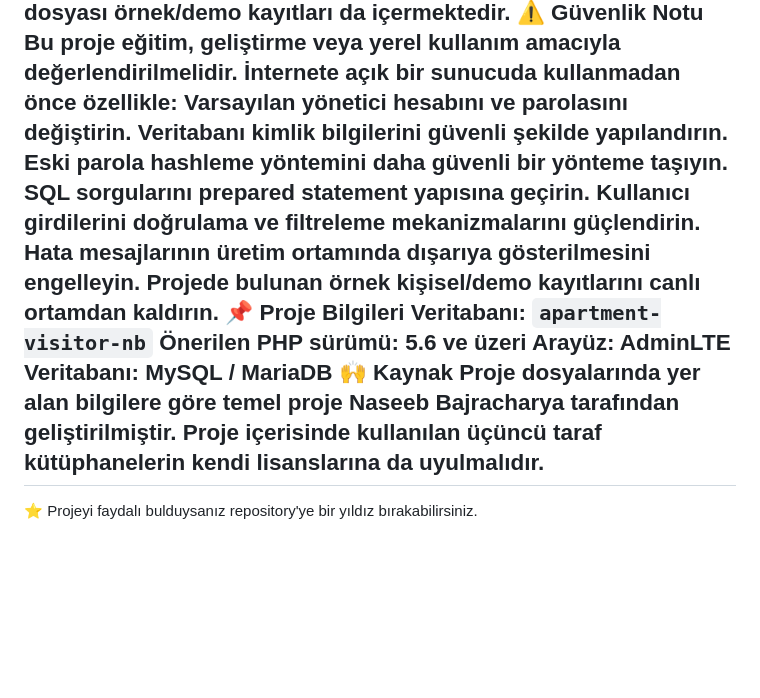
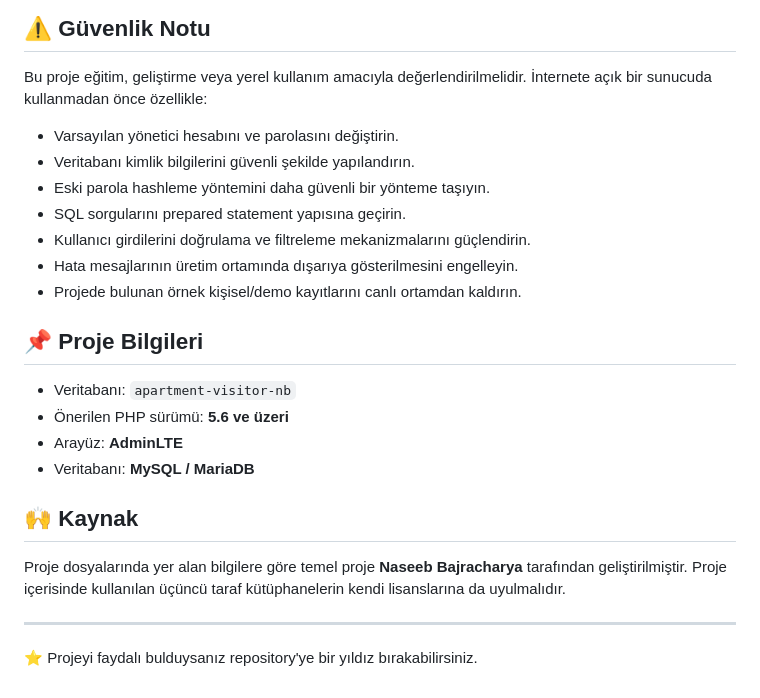
Before and after one commit to SWAPNL141/Apartman-Ziyaretci-Yonetim-Sistemi, a Markdown page: README.md, the part around one of its changes. Drawn GitHub-style; blank space fills up the shorter version.

```diff
--- a/README.md
+++ b/README.md
@@ -179,27 +245,36 @@ Temel tablolar:
 SQL dosyası örnek/demo kayıtları da içermektedir.
-⚠️ Güvenlik Notu
+
+## ⚠️ Güvenlik Notu
+
 Bu proje eğitim, geliştirme veya yerel kullanım amacıyla
 değerlendirilmelidir. İnternete açık bir sunucuda kullanmadan önce
 özellikle:
-Varsayılan yönetici hesabını ve parolasını değiştirin.
-Veritabanı kimlik bilgilerini güvenli şekilde yapılandırın.
-Eski parola hashleme yöntemini daha güvenli bir yönteme taşıyın.
-SQL sorgularını prepared statement yapısına geçirin.
-Kullanıcı girdilerini doğrulama ve filtreleme mekanizmalarını
-güçlendirin.
-Hata mesajlarının üretim ortamında dışarıya gösterilmesini
-engelleyin.
-Projede bulunan örnek kişisel/demo kayıtlarını canlı ortamdan
-kaldırın.
-📌 Proje Bilgileri
-Veritabanı: `apartment-visitor-nb`
-Önerilen PHP sürümü: 5.6 ve üzeri
-Arayüz: AdminLTE
-Veritabanı: MySQL / MariaDB
-🙌 Kaynak
-Proje dosyalarında yer alan bilgilere göre temel proje Naseeb
-Bajracharya tarafından geliştirilmiştir. Proje içerisinde kullanılan
+
+-   Varsayılan yönetici hesabını ve parolasını değiştirin.
+-   Veritabanı kimlik bilgilerini güvenli şekilde yapılandırın.
+-   Eski parola hashleme yöntemini daha güvenli bir yönteme taşıyın.
+-   SQL sorgularını prepared statement yapısına geçirin.
+-   Kullanıcı girdilerini doğrulama ve filtreleme mekanizmalarını
+    güçlendirin.
+-   Hata mesajlarının üretim ortamında dışarıya gösterilmesini
+    engelleyin.
+-   Projede bulunan örnek kişisel/demo kayıtlarını canlı ortamdan
+    kaldırın.
+
+## 📌 Proje Bilgileri
+
+-   Veritabanı: `apartment-visitor-nb`
+-   Önerilen PHP sürümü: **5.6 ve üzeri**
+-   Arayüz: **AdminLTE**
+-   Veritabanı: **MySQL / MariaDB**
+
+## 🙌 Kaynak
+
+Proje dosyalarında yer alan bilgilere göre temel proje **Naseeb
+Bajracharya** tarafından geliştirilmiştir. Proje içerisinde kullanılan
 üçüncü taraf kütüphanelerin kendi lisanslarına da uyulmalıdır.
----
+
+------------------------------------------------------------------------
+
 ⭐ Projeyi faydalı bulduysanız repository'ye bir yıldız
 bırakabilirsiniz.
```
Also changed, not shown: other parts of README.md (+157 -91 lines).
